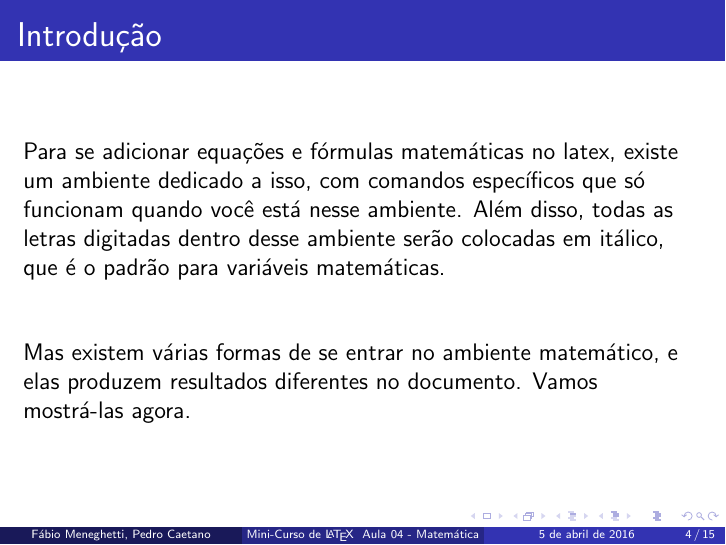
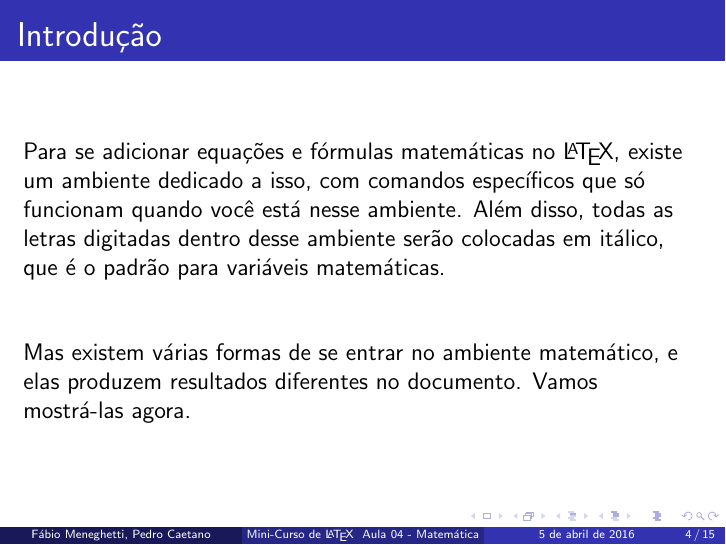
Before and after one commit to fabio-m/Aulas-LaTeX-Camecc, LaTeX slides (Aula 4/aula4.tex): page 4 of 15. Compiled offline with pdfLaTeX.

Commit message:
Corrigi um erro fatal de não escrever LaTeX do jeito elegante

```diff
--- a/Aula 4/aula4.tex
+++ b/Aula 4/aula4.tex
@@ -29,7 +29,7 @@
 
 \begin{frame}{Introdução}
   \section{Sobre o modo matemático}
-  Para se adicionar equações e fórmulas matemáticas no latex, existe um ambiente dedicado a isso, com comandos específicos que só funcionam quando você está nesse ambiente. Além disso, todas as letras digitadas dentro desse ambiente serão colocadas em itálico, que é o padrão para variáveis matemáticas.
+  Para se adicionar equações e fórmulas matemáticas no \LaTeX, existe um ambiente dedicado a isso, com comandos específicos que só funcionam quando você está nesse ambiente. Além disso, todas as letras digitadas dentro desse ambiente serão colocadas em itálico, que é o padrão para variáveis matemáticas.
   \\[1cm]
   Mas existem várias formas de se entrar no ambiente matemático, e elas produzem resultados diferentes no documento. Vamos mostrá-las agora.
 \end{frame}
```
Also changed, not shown: Aula 4/aula4.pdf.
